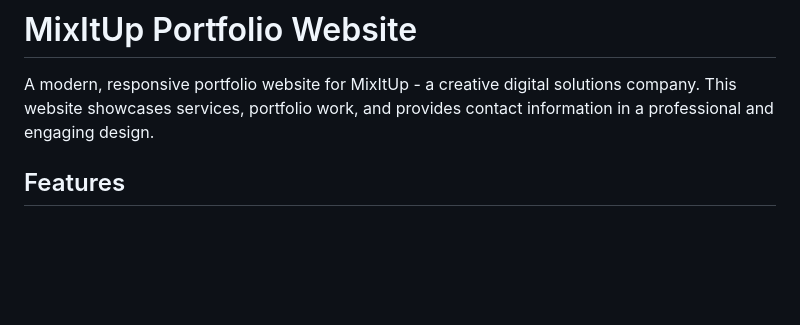
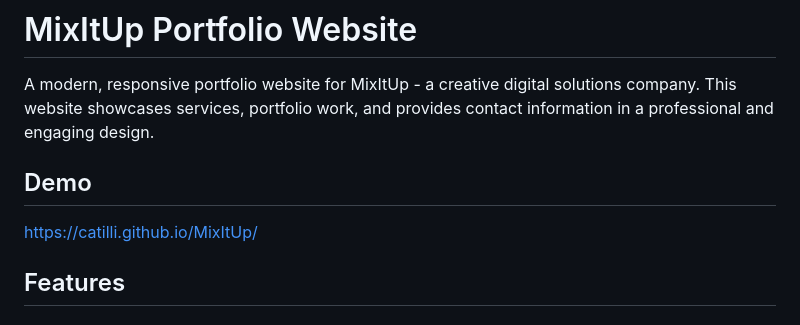
Before and after one commit to Catilli/MixItUp, a Markdown page: README.md, the part around the change. Rendered like a GitHub page; blank space fills up the shorter version.

```diff
--- a/README.md
+++ b/README.md
@@ -1,6 +1,10 @@
 # MixItUp Portfolio Website
 
 A modern, responsive portfolio website for MixItUp - a creative digital solutions company. This website showcases services, portfolio work, and provides contact information in a professional and engaging design.
+
+## Demo
+
+https://catilli.github.io/MixItUp/
 
 ## Features
 
```
